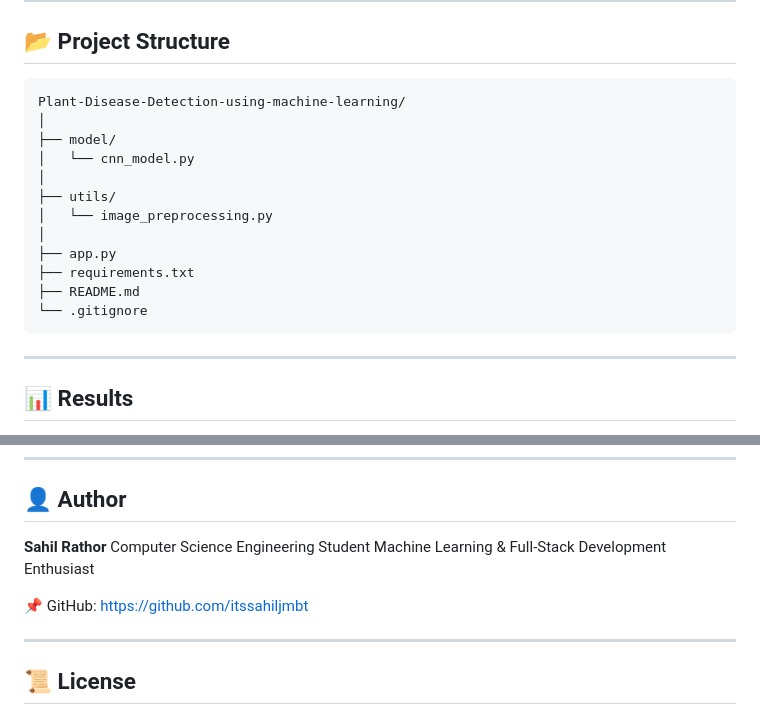
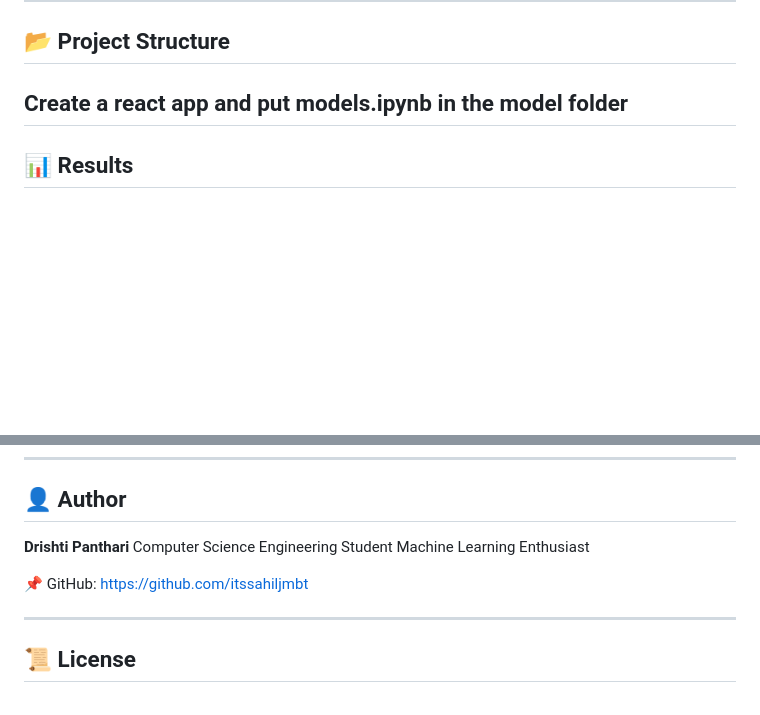
Before and after one commit to itsdrishti/Plant-Detection-Using-Machine-Learning, a Markdown page: README.md, 2 parts joined by grey strips. Rendered like a GitHub page; blank space fills up the shorter version.

````diff
--- a/README.md
+++ b/README.md
@@ -60,21 +60,7 @@ This project presents a **machine learning–based plant disease detection syste
 
 ## 📂 Project Structure
 
-```
-Plant-Disease-Detection-using-machine-learning/
-│
-├── model/
-│   └── cnn_model.py
-│
-├── utils/
-│   └── image_preprocessing.py
-│
-├── app.py
-├── requirements.txt
-├── README.md
-└── .gitignore
-```
-
+Create a react app and put models.ipynb in the model folder
 ---
 
 ## 📊 Results
@@ -165,11 +151,11 @@ python app.py
 
 ## 👤 Author
 
-**Sahil Rathor**
+**Drishti Panthari**
 Computer Science Engineering Student
-Machine Learning & Full-Stack Development Enthusiast
+Machine Learning Enthusiast
 
-📌 GitHub: [https://github.com/itssahiljmbt](https://github.com/itssahiljmbt)
+📌 GitHub: [https://github.com/itssahiljmbt](https://github.com/itssahiljmbt](https://github.com/itsdrishti))
 
 ---
 
````
